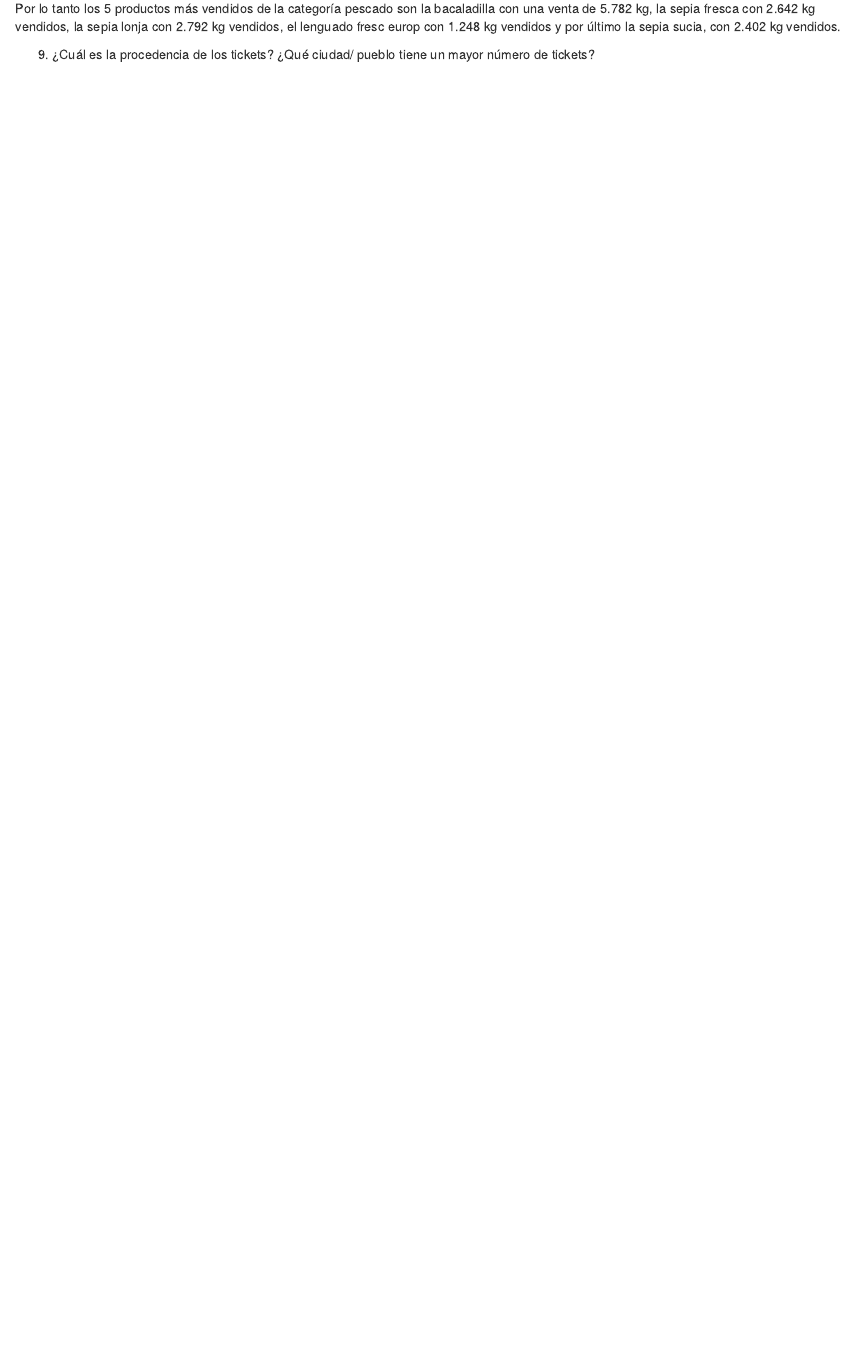
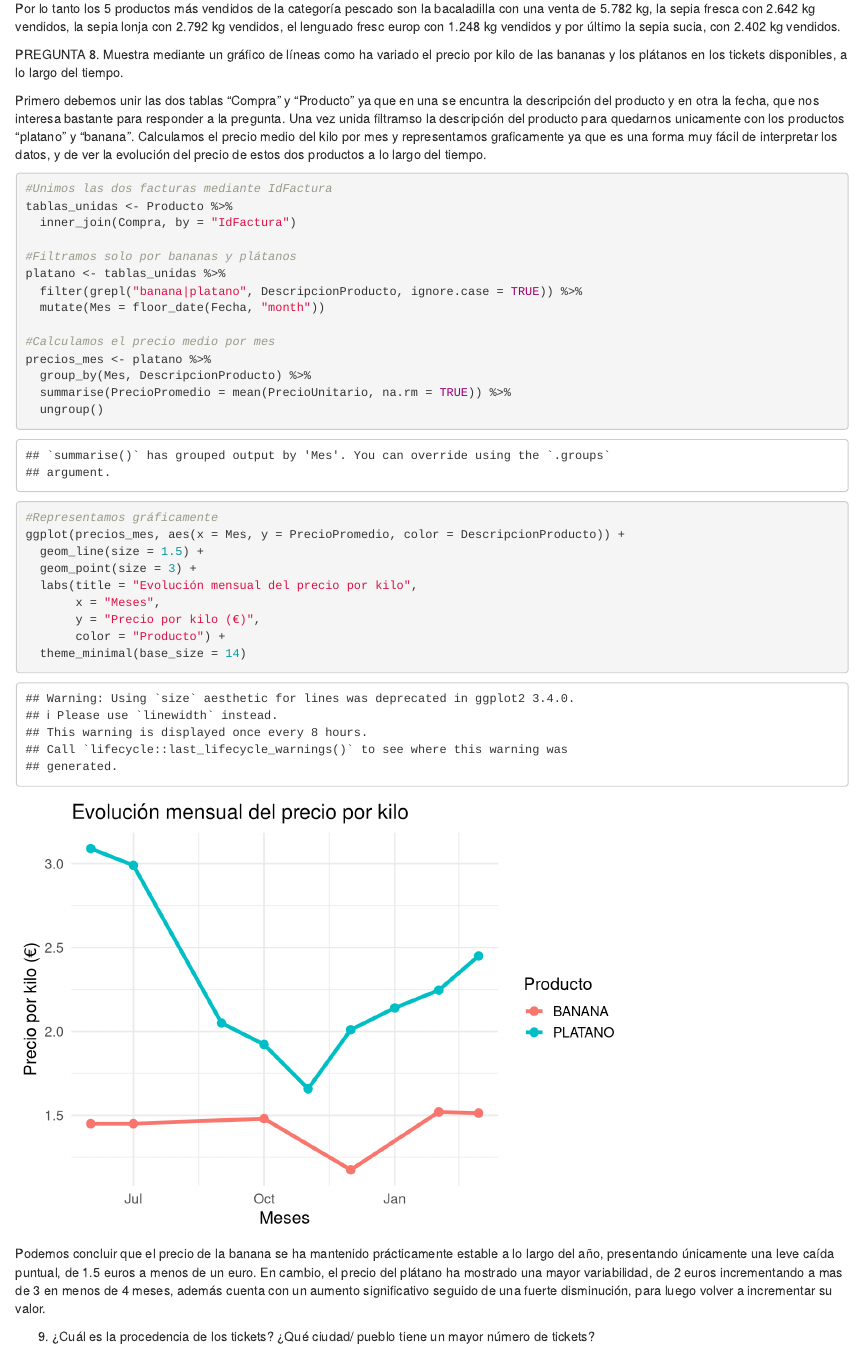
Before and after one commit to carmart4/ProyectoTD2025, an R Markdown document (ProyectoTD2025.Rmd): the page in a window 1100 px wide, from 7170 px down. Rendered offline with R 4.5, knitr and Pandoc, with nearby package versions; some code elsewhere in the file could not run offline.

Commit message:
pregunta 8

````diff
--- a/ProyectoTD2025.Rmd
+++ b/ProyectoTD2025.Rmd
@@ -1080,6 +1080,43 @@ print(frecuencia_kilos)
 ```
 Por lo tanto los 5 productos más vendidos de la categoría pescado son la bacaladilla con una venta de 5.782 kg, la sepia fresca con 2.642 kg vendidos, la sepia lonja con 2.792 kg vendidos, el lenguado fresc europ con 1.248 kg vendidos y por último la sepia sucia, con 2.402 kg vendidos.
 
+PREGUNTA 8.	Muestra mediante un gráfico de líneas como ha variado el precio por kilo de las bananas y los plátanos en los tickets disponibles, a lo largo del tiempo.
+
+Primero debemos unir las dos tablas "Compra" y "Producto" ya que en una se encuntra la descripción del producto y en otra la fecha, que nos interesa bastante para responder a la pregunta. Una vez unida filtramso la descripción del producto para quedarnos unicamente con los productos "platano" y "banana". Calculamos el precio medio del kilo por mes y representamos graficamente ya que es una forma muy fácil de interpretar los datos, y de ver la evolución del precio de estos dos productos a lo largo del tiempo.
+
+
+```{r}
+
+#Unimos las dos facturas mediante IdFactura
+tablas_unidas <- Producto %>%
+  inner_join(Compra, by = "IdFactura")
+
+#Filtramos solo por bananas y plátanos
+platano <- tablas_unidas %>%
+  filter(grepl("banana|platano", DescripcionProducto, ignore.case = TRUE)) %>%
+  mutate(Mes = floor_date(Fecha, "month"))
+
+#Calculamos el precio medio por mes
+precios_mes <- platano %>%
+  group_by(Mes, DescripcionProducto) %>%
+  summarise(PrecioPromedio = mean(PrecioUnitario, na.rm = TRUE)) %>%
+  ungroup()
+
+#Representamos gráficamente
+ggplot(precios_mes, aes(x = Mes, y = PrecioPromedio, color = DescripcionProducto)) +
+  geom_line(size = 1.5) +
+  geom_point(size = 3) +
+  labs(title = "Evolución mensual del precio por kilo",
+       x = "Meses",
+       y = "Precio por kilo (€)",
+       color = "Producto") +
+  theme_minimal(base_size = 14)
+
+```
+
+Podemos concluir que el precio de la banana se ha mantenido prácticamente estable a lo largo del año, presentando únicamente una leve caída puntual, de 1.5 euros a menos de un euro. En cambio, el precio del plátano ha mostrado una mayor variabilidad, de 2 euros incrementando a mas de 3 en menos de 4 meses, además cuenta con un aumento significativo seguido de una fuerte disminución, para luego volver a incrementar su valor.
+
+
 9.  ¿Cuál es la procedencia de los tickets? ¿Qué ciudad/ pueblo tiene un mayor número de tickets?
 
 
````
